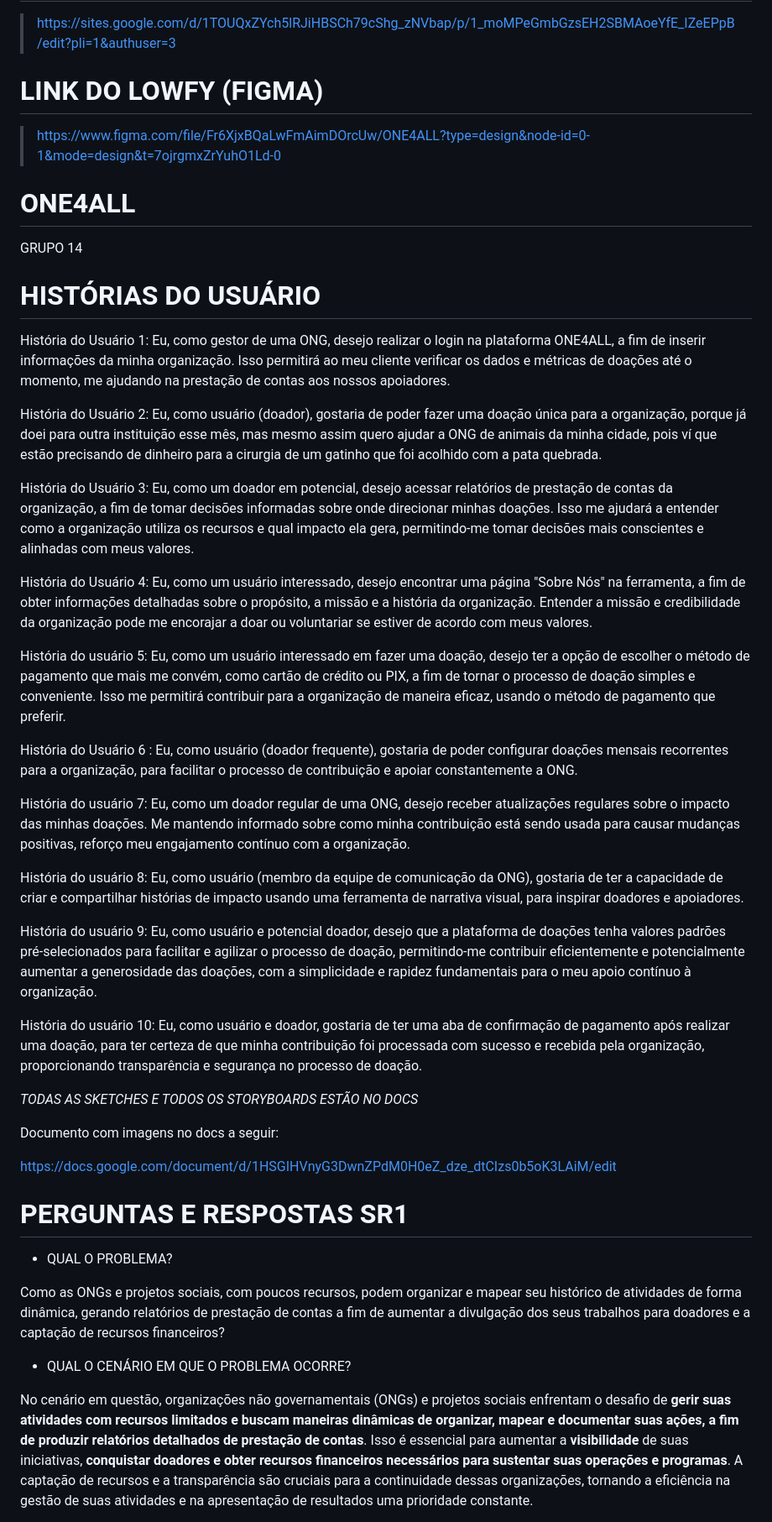
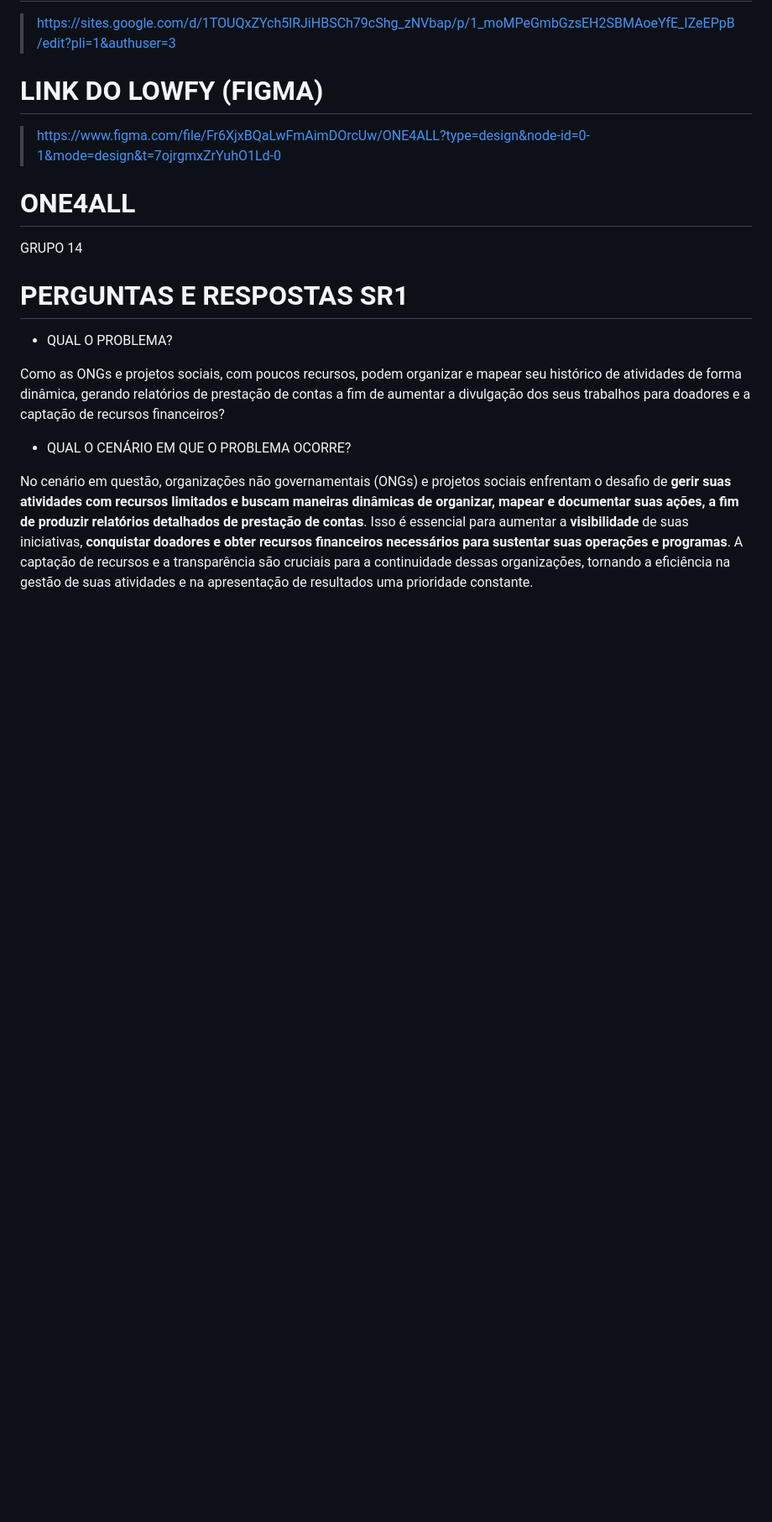
Before and after one commit to JoaoGChaves/ONE4ALL, a Markdown page: README.md, the part around the change. Shown: that part at 84% size. Rendered like a GitHub page; blank space fills up the shorter version.

```diff
--- a/README.md
+++ b/README.md
@@ -15,37 +15,6 @@ Adaptável e gratuita à qualquer OCS, ONG ou projeto social.
 
 # ONE4ALL
 GRUPO 14
-
-
-# HISTÓRIAS DO USUÁRIO
-
-
-História do Usuário 1: Eu, como gestor de uma ONG, desejo realizar o login na plataforma ONE4ALL, a fim de inserir informações da minha organização. Isso permitirá ao meu cliente verificar os dados e métricas de doações até o momento, me ajudando na prestação de contas aos nossos apoiadores.
-
-História do Usuário 2:  Eu, como usuário (doador), gostaria de poder fazer uma doação única para a organização, porque já doei para outra instituição esse mês, mas mesmo assim quero ajudar a ONG de animais da minha cidade, pois ví que estão precisando de dinheiro para a cirurgia de um gatinho que foi acolhido com a pata quebrada.
-
-História do Usuário 3: Eu, como um doador em potencial, desejo acessar relatórios de prestação de contas da organização, a fim de tomar decisões informadas sobre onde direcionar minhas doações. Isso me ajudará a entender como a organização utiliza os recursos e qual impacto ela gera, permitindo-me tomar decisões mais conscientes e alinhadas com meus valores.
-
-História do Usuário 4: Eu, como um usuário interessado, desejo encontrar uma página "Sobre Nós" na ferramenta, a fim de obter informações detalhadas sobre o propósito, a missão e a história da organização. Entender a missão e credibilidade da organização pode me encorajar a doar ou voluntariar se estiver de acordo com meus valores.
-
-História do usuário 5: Eu, como um usuário interessado em fazer uma doação, desejo ter a opção de escolher o método de pagamento que mais me convém, como cartão de crédito ou PIX, a fim de tornar o processo de doação simples e conveniente. Isso me permitirá contribuir para a organização de maneira eficaz, usando o método de pagamento que preferir.
-
-História do Usuário 6 : Eu, como usuário (doador frequente), gostaria de poder configurar doações mensais recorrentes para a organização, para facilitar o processo de contribuição e apoiar constantemente a ONG.
-
-História do usuário 7: Eu, como um doador regular de uma ONG, desejo receber atualizações regulares sobre o impacto das minhas doações. Me mantendo informado sobre como minha contribuição está sendo usada para causar mudanças positivas,
-reforço meu engajamento contínuo com a organização.
-
-História do usuário 8: Eu, como usuário (membro da equipe de comunicação da ONG), gostaria de ter a capacidade de criar e compartilhar histórias de impacto usando uma ferramenta de narrativa visual, para inspirar doadores e apoiadores.
-
-História do usuário 9: Eu, como usuário e potencial doador, desejo que a plataforma de doações tenha valores padrões pré-selecionados para facilitar e agilizar o processo de doação, permitindo-me contribuir eficientemente e potencialmente aumentar a generosidade das doações, com a simplicidade e rapidez fundamentais para o meu apoio contínuo à organização.
-
-História do usuário 10: Eu, como usuário e doador, gostaria de ter uma aba de confirmação de pagamento após realizar uma doação, para ter certeza de que minha contribuição foi processada com sucesso e recebida pela organização, proporcionando transparência e segurança no processo de doação.
-
-*TODAS AS SKETCHES E TODOS OS STORYBOARDS ESTÃO NO DOCS*
-
-Documento com imagens no docs a seguir:
-
-https://docs.google.com/document/d/1HSGIHVnyG3DwnZPdM0H0eZ_dze_dtCIzs0b5oK3LAiM/edit
 
 # PERGUNTAS E RESPOSTAS SR1
 
```
